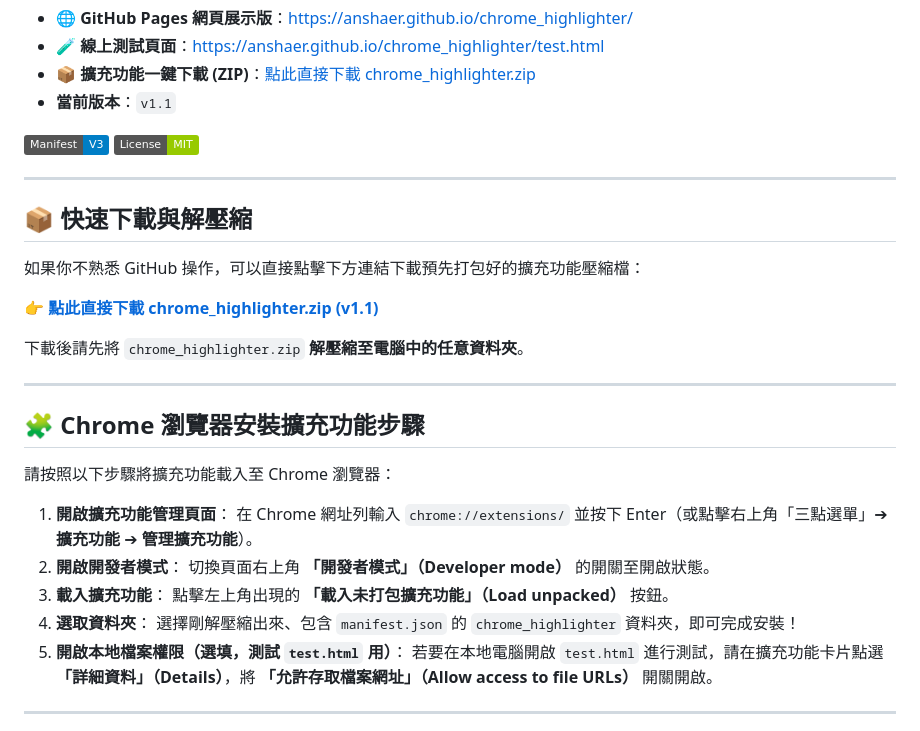
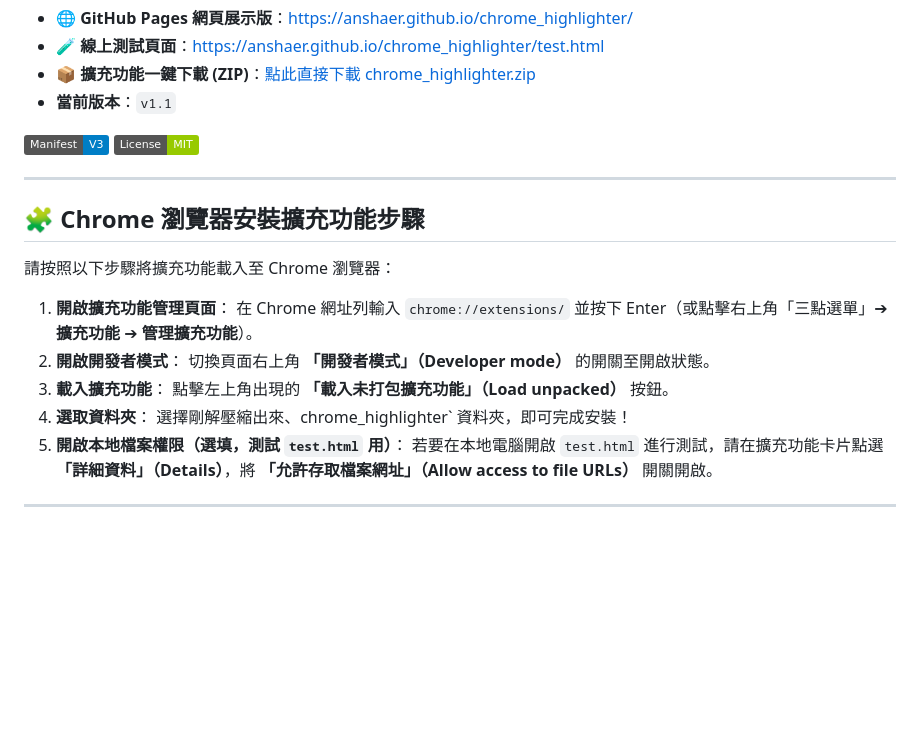
Before and after one commit to anshaer/chrome_highlighter, a Markdown page: README.md, the part around the change. Rendered like a GitHub page; badges without logos; blank space fills up the shorter version.

```diff
--- a/README.md
+++ b/README.md
@@ -12,16 +12,6 @@
 
 ---
 
-## 📦 快速下載與解壓縮
-
-如果你不熟悉 GitHub 操作，可以直接點擊下方連結下載預先打包好的擴充功能壓縮檔：
-
-👉 **[點此直接下載 chrome_highlighter.zip (v1.1)](./chrome_highlighter.zip)**
-
-下載後請先將 `chrome_highlighter.zip` **解壓縮至電腦中的任意資料夾**。
-
----
-
 ## 🧩 Chrome 瀏覽器安裝擴充功能步驟
 
 請按照以下步驟將擴充功能載入至 Chrome 瀏覽器：
@@ -33,7 +23,7 @@
 3. **載入擴充功能**：
    點擊左上角出現的 **「載入未打包擴充功能」（Load unpacked）** 按鈕。
 4. **選取資料夾**：
-   選擇剛解壓縮出來、包含 `manifest.json` 的 `chrome_highlighter` 資料夾，即可完成安裝！
+   選擇剛解壓縮出來、chrome_highlighter` 資料夾，即可完成安裝！
 5. **開啟本地檔案權限（選填，測試 `test.html` 用）**：
    若要在本地電腦開啟 `test.html` 進行測試，請在擴充功能卡片點選 **「詳細資料」（Details）**，將 **「允許存取檔案網址」（Allow access to file URLs）** 開關開啟。
 
```
